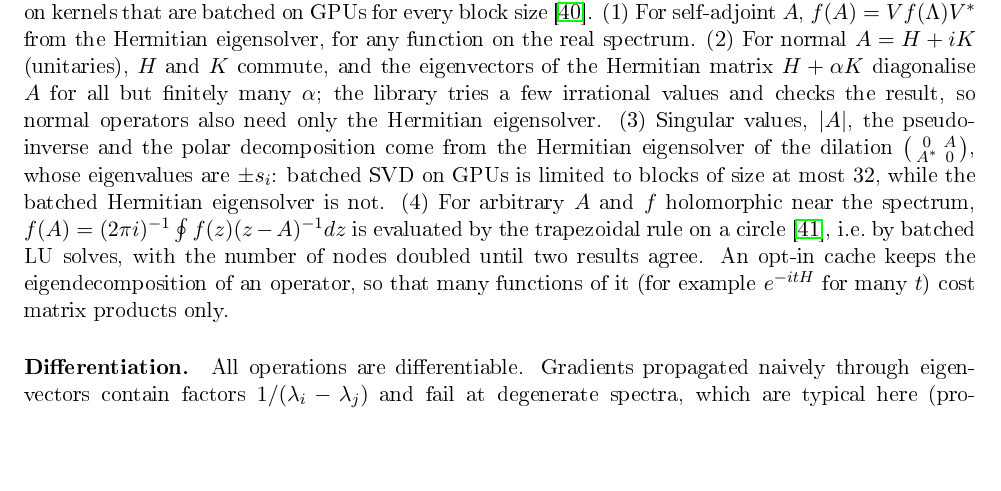
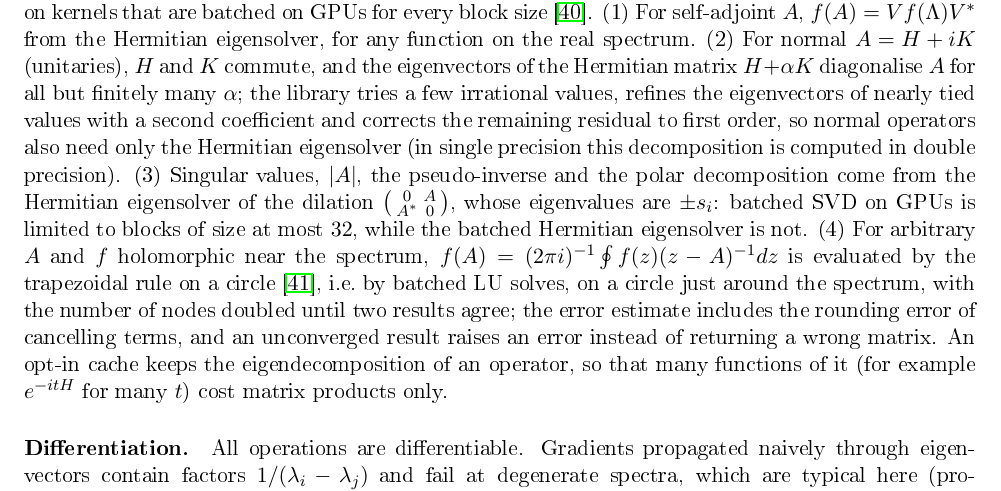
Before and after one commit to andre-a-no/von_neumann_type_i, a LaTeX paper (paper/main.tex): part of page 7 of 29, cut so that both start at the same text, the shorter picture padded with empty space. The pictures show the PDF file paper/main.pdf that the author committed with the source.

Commit message:
Paper: details of the normal and contour levels of the functional calculus
Co-Authored-By: Claude Opus 5.5 <noreply@anthropic.com>
Claude-Session: https://claude.ai/code/session_01UAnEDUPHq9siC4tRZDSyfp

```diff
--- a/paper/main.tex
+++ b/paper/main.tex
@@ -377,13 +377,16 @@ $W$ Haar on $U(n)$ ($n$ even for $W^RW$, $W^R$ the quaternion dual)~\cite{mehta2
 all built on kernels that are batched on GPUs for every block size~\cite{higham2008}. (1) For self-adjoint $A$,
 $f(A)=Vf(\Lambda)V^*$ from the Hermitian eigensolver, for any function on the real spectrum. (2) For normal
 $A=H+iK$ (unitaries), $H$ and $K$ commute, and the eigenvectors of the Hermitian matrix $H+\alpha K$ diagonalise $A$ for
-all but finitely many $\alpha$; the library tries a few irrational values and checks the result, so normal operators
-also need only the Hermitian eigensolver. (3) Singular values, $|A|$, the pseudo-inverse and the polar decomposition
+all but finitely many $\alpha$; the library tries a few irrational values, refines the eigenvectors of nearly tied values
+with a second coefficient and corrects the remaining residual to first order, so normal operators also need only
+the Hermitian eigensolver (in single precision this decomposition is computed in double precision). (3) Singular values, $|A|$, the pseudo-inverse and the polar decomposition
 come from the Hermitian eigensolver of the dilation $\left(\begin{smallmatrix}0&A\\A^*&0\end{smallmatrix}\right)$, whose
 eigenvalues are $\pm s_i$: batched SVD on GPUs is limited to blocks of size at most $32$, while the batched Hermitian
 eigensolver is not. (4) For arbitrary $A$ and $f$ holomorphic near the spectrum,
 $f(A)=(2\pi i)^{-1}\oint f(z)(z-A)^{-1}dz$ is evaluated by the trapezoidal rule on a circle~\cite{trefethen2014},
-i.e.\ by batched LU solves, with the number of nodes doubled until two results agree. An opt-in cache keeps the
+i.e.\ by batched LU solves, on a circle just around the spectrum, with the number of nodes doubled until two
+results agree; the error estimate includes the rounding error of cancelling terms, and an unconverged result raises
+an error instead of returning a wrong matrix. An opt-in cache keeps the
 eigendecomposition of an operator, so that many functions of it (for example $e^{-itH}$ for many $t$) cost matrix
 products only.
 
```
Also changed, not shown: paper/main.pdf.
